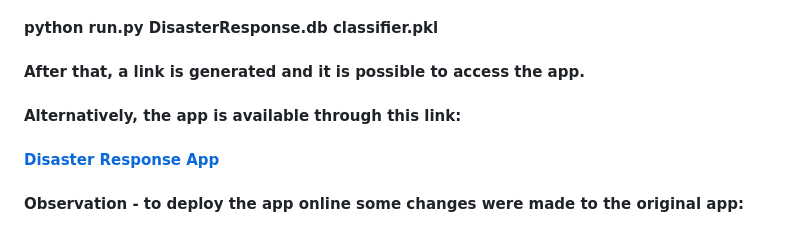
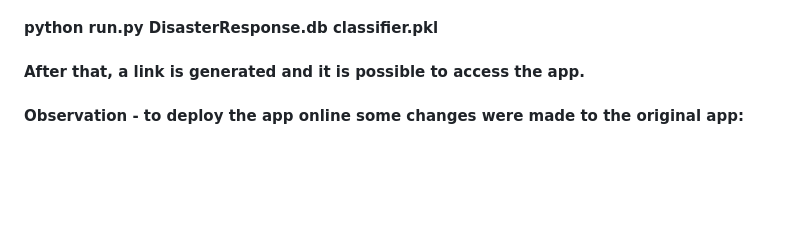
Before and after one commit to a-teresa/disaster_response_pipelines, a Markdown page: README.md, the part around one of its changes. GitHub-like rendering; blank space fills up the shorter version.

```diff
--- a/README.md
+++ b/README.md
@@ -80,11 +80,6 @@
 #### After that, a link is generated and it is possible to access the app.
 
 ####
-
-#### Alternatively, the app is available through this link:
-
-#### [Disaster Response App](https://first-app-response.herokuapp.com/)
-
 ####
 
 #### Observation - to deploy the app online some changes were made to the original app:
```
Also changed, not shown: other parts of README.md (+1 -1 lines).
